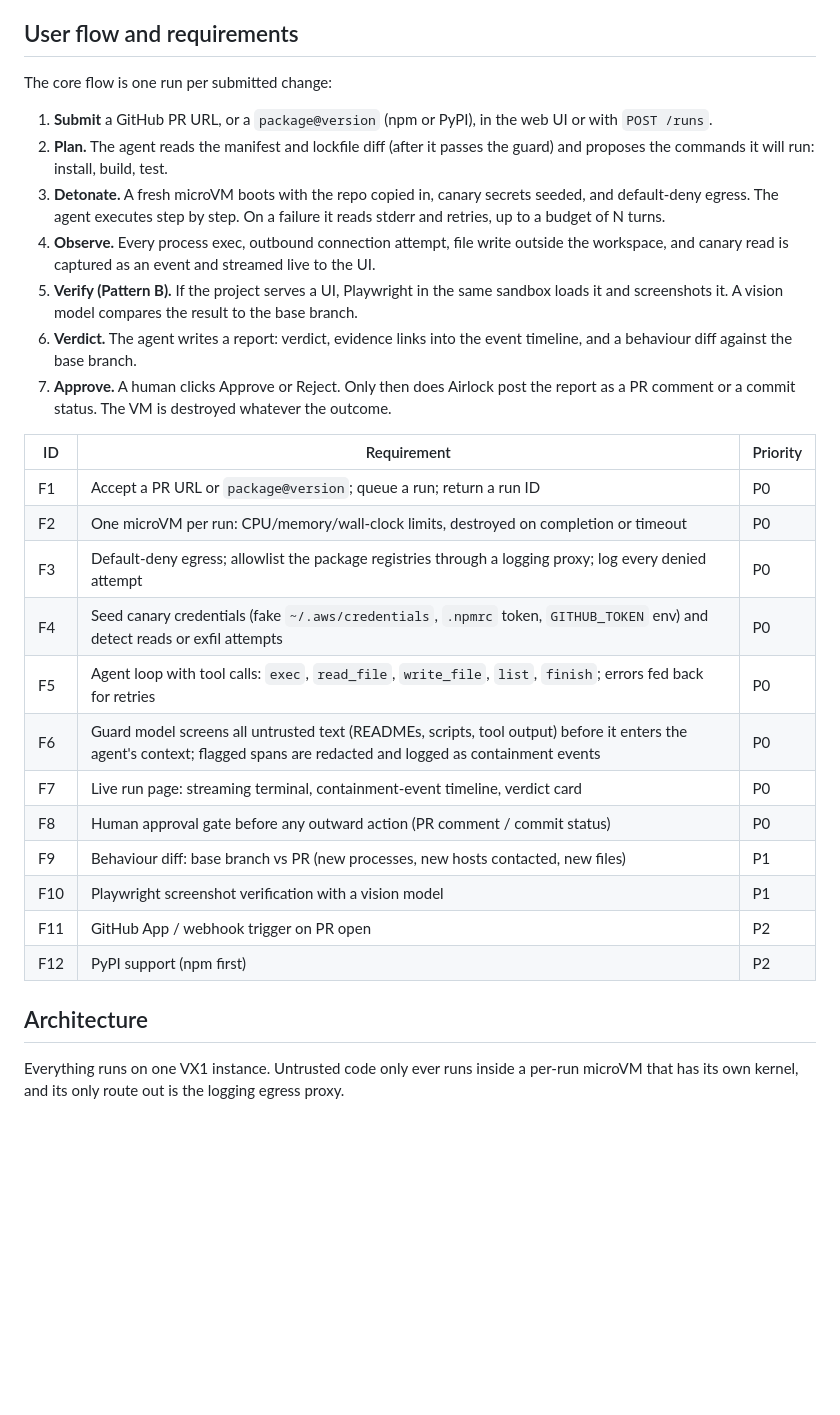
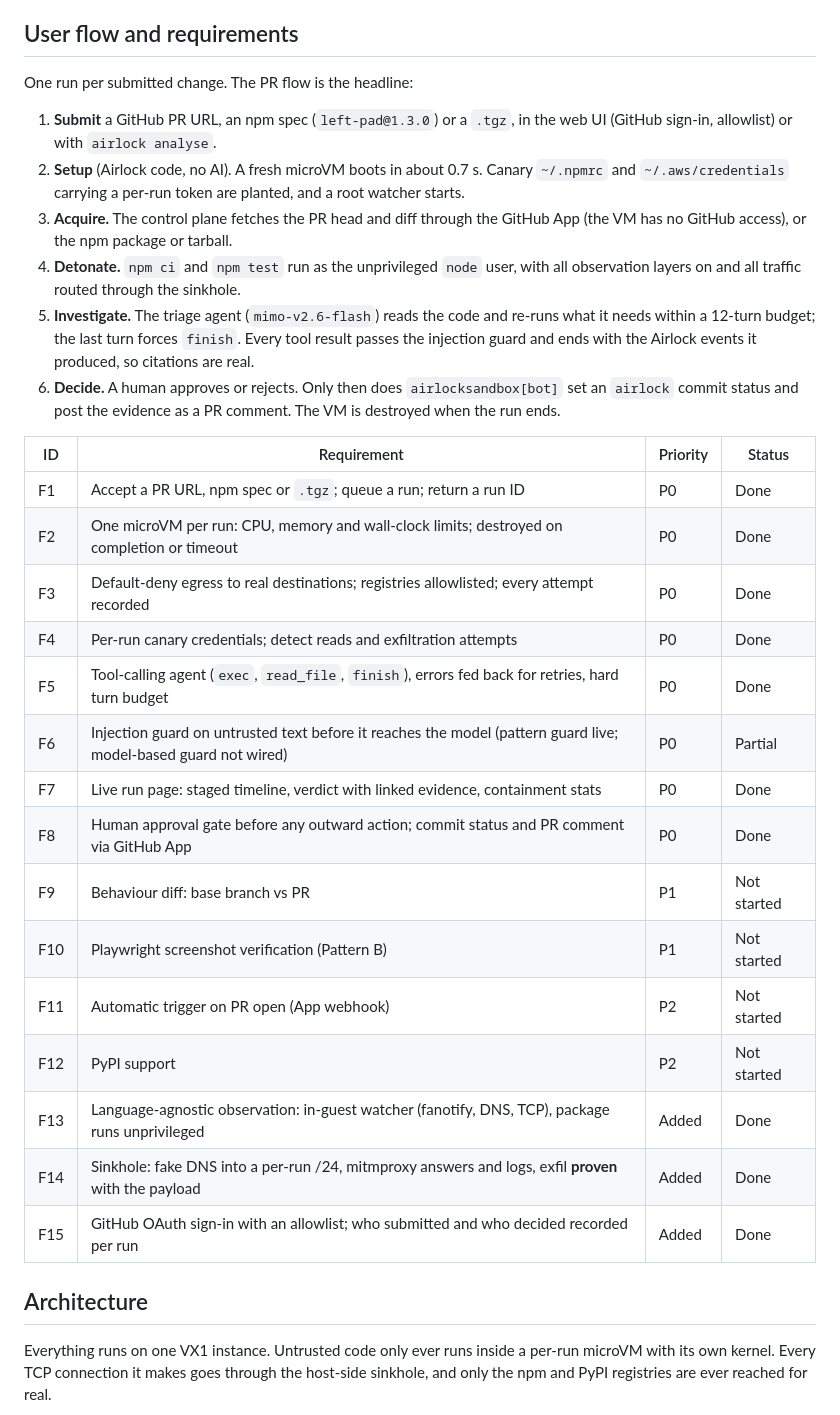
Before and after one commit to Darkflib/airlock, a Markdown page: PRD.md, the part around one of its changes. GitHub-like rendering; blank space fills up the shorter version.

```diff
--- a/PRD.md
+++ b/PRD.md
@@ -44,34 +53,36 @@ Airlock runs an untrusted dependency change (a PR, a new package, a version bump
 
 ## User flow and requirements
 
-The core flow is one run per submitted change:
+One run per submitted change. The PR flow is the headline:
 
-1. **Submit** a GitHub PR URL, or a `package@version` (npm or PyPI), in the web UI or with `POST /runs`.
-2. **Plan.** The agent reads the manifest and lockfile diff (after it passes the guard) and proposes the commands it will run: install, build, test.
-3. **Detonate.** A fresh microVM boots with the repo copied in, canary secrets seeded, and default-deny egress. The agent executes step by step. On a failure it reads stderr and retries, up to a budget of N turns.
-4. **Observe.** Every process exec, outbound connection attempt, file write outside the workspace, and canary read is captured as an event and streamed live to the UI.
-5. **Verify (Pattern B).** If the project serves a UI, Playwright in the same sandbox loads it and screenshots it. A vision model compares the result to the base branch.
-6. **Verdict.** The agent writes a report: verdict, evidence links into the event timeline, and a behaviour diff against the base branch.
-7. **Approve.** A human clicks Approve or Reject. Only then does Airlock post the report as a PR comment or a commit status. The VM is destroyed whatever the outcome.
+1. **Submit** a GitHub PR URL, an npm spec (`left-pad@1.3.0`) or a `.tgz`, in the web UI (GitHub sign-in, allowlist) or with `airlock analyse`.
+2. **Setup** (Airlock code, no AI). A fresh microVM boots in about 0.7 s. Canary `~/.npmrc` and `~/.aws/credentials` carrying a per-run token are planted, and a root watcher starts.
+3. **Acquire.** The control plane fetches the PR head and diff through the GitHub App (the VM has no GitHub access), or the npm package or tarball.
+4. **Detonate.** `npm ci` and `npm test` run as the unprivileged `node` user, with all observation layers on and all traffic routed through the sinkhole.
+5. **Investigate.** The triage agent (`mimo-v2.6-flash`) reads the code and re-runs what it needs within a 12-turn budget; the last turn forces `finish`. Every tool result passes the injection guard and ends with the Airlock events it produced, so citations are real.
+6. **Decide.** A human approves or rejects. Only then does `airlocksandbox[bot]` set an `airlock` commit status and post the evidence as a PR comment. The VM is destroyed when the run ends.
 
-| ID | Requirement | Priority |
-| --- | --- | --- |
-| F1 | Accept a PR URL or `package@version`; queue a run; return a run ID | P0 |
-| F2 | One microVM per run: CPU/memory/wall-clock limits, destroyed on completion or timeout | P0 |
-| F3 | Default-deny egress; allowlist the package registries through a logging proxy; log every denied attempt | P0 |
-| F4 | Seed canary credentials (fake `~/.aws/credentials`, `.npmrc` token, `GITHUB_TOKEN` env) and detect reads or exfil attempts | P0 |
-| F5 | Agent loop with tool calls: `exec`, `read_file`, `write_file`, `list`, `finish`; errors fed back for retries | P0 |
-| F6 | Guard model screens all untrusted text (READMEs, scripts, tool output) before it enters the agent's context; flagged spans are redacted and logged as containment events | P0 |
-| F7 | Live run page: streaming terminal, containment-event timeline, verdict card | P0 |
-| F8 | Human approval gate before any outward action (PR comment / commit status) | P0 |
-| F9 | Behaviour diff: base branch vs PR (new processes, new hosts contacted, new files) | P1 |
-| F10 | Playwright screenshot verification with a vision model | P1 |
-| F11 | GitHub App / webhook trigger on PR open | P2 |
-| F12 | PyPI support (npm first) | P2 |
+| ID | Requirement | Priority | Status |
+| --- | --- | --- | --- |
+| F1 | Accept a PR URL, npm spec or `.tgz`; queue a run; return a run ID | P0 | Done |
+| F2 | One microVM per run: CPU, memory and wall-clock limits; destroyed on completion or timeout | P0 | Done |
+| F3 | Default-deny egress to real destinations; registries allowlisted; every attempt recorded | P0 | Done |
+| F4 | Per-run canary credentials; detect reads and exfiltration attempts | P0 | Done |
+| F5 | Tool-calling agent (`exec`, `read_file`, `finish`), errors fed back for retries, hard turn budget | P0 | Done |
+| F6 | Injection guard on untrusted text before it reaches the model (pattern guard live; model-based guard not wired) | P0 | Partial |
+| F7 | Live run page: staged timeline, verdict with linked evidence, containment stats | P0 | Done |
+| F8 | Human approval gate before any outward action; commit status and PR comment via GitHub App | P0 | Done |
+| F9 | Behaviour diff: base branch vs PR | P1 | Not started |
+| F10 | Playwright screenshot verification (Pattern B) | P1 | Not started |
+| F11 | Automatic trigger on PR open (App webhook) | P2 | Not started |
+| F12 | PyPI support | P2 | Not started |
+| F13 | Language-agnostic observation: in-guest watcher (fanotify, DNS, TCP), package runs unprivileged | Added | Done |
+| F14 | Sinkhole: fake DNS into a per-run /24, mitmproxy answers and logs, exfil **proven** with the payload | Added | Done |
+| F15 | GitHub OAuth sign-in with an allowlist; who submitted and who decided recorded per run | Added | Done |
 
 ## Architecture
 
-Everything runs on one VX1 instance. Untrusted code only ever runs inside a per-run microVM that has its own kernel, and its only route out is the logging egress proxy.
+Everything runs on one VX1 instance. Untrusted code only ever runs inside a per-run microVM with its own kernel. Every TCP connection it makes goes through the host-side sinkhole, and only the npm and PyPI registries are ever reached for real.
 
 ![Airlock architecture: one VX1 host, one microVM per run](docs/architecture.png)
 
```
Also changed, not shown: other parts of PRD.md (+118 -83 lines), docs/architecture.png.
